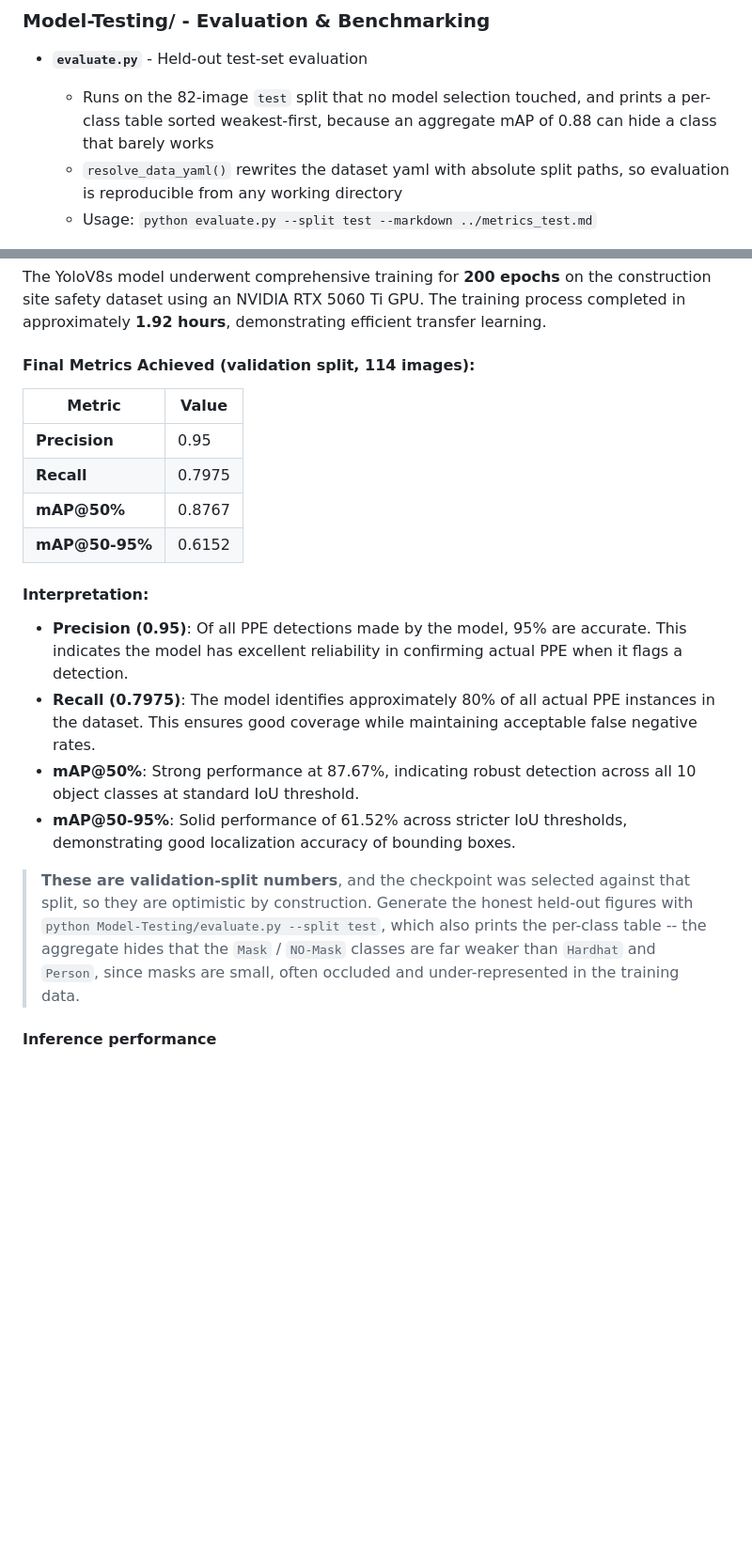
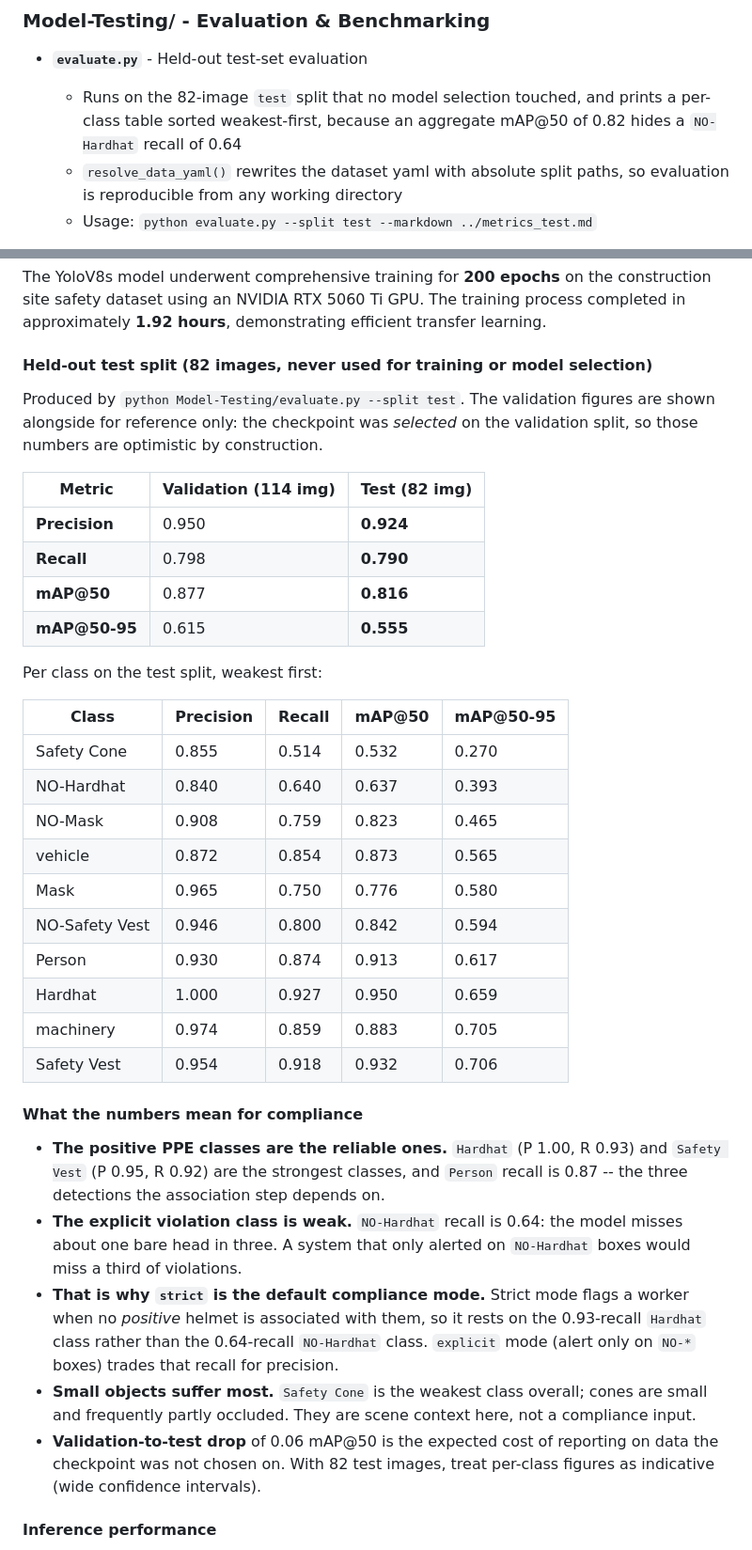
Before and after one commit to Sourav-Nath-01/SafeSite-PPE-Monitor, a Markdown page: README.md, 2 parts joined by grey strips. Shown at 94% size. GitHub-like rendering; blank space fills up the shorter version.

Commit message:
README: live demo link, held-out test metrics, annotated example
- Live demo URL (Azure Container Apps) at the top, with the cold-start note
- Annotated held-out test images showing per-worker verdicts and an
  unworn helmet that confers no compliance
- Replace the validation-only metrics with the 82-image test split
  (mAP@50 0.816, mAP@50-95 0.555) plus the per-class table. The README
  had guessed Mask/NO-Mask were weakest; the measured weak spots are
  Safety Cone and NO-Hardhat (recall 0.64), which is the quantitative
  case for strict mode resting on the Hardhat class (recall 0.93)

Co-Authored-By: Claude Opus 5.5 <noreply@anthropic.com>

```diff
--- a/README.md
+++ b/README.md
@@ -329,8 +338,8 @@ compliance monitor with a reviewable violation log.
 
 - **`evaluate.py`** - Held-out test-set evaluation
   - Runs on the 82-image `test` split that no model selection touched, and
-    prints a per-class table sorted weakest-first, because an aggregate mAP of
-    0.88 can hide a class that barely works
+    prints a per-class table sorted weakest-first, because an aggregate mAP@50
+    of 0.82 hides a `NO-Hardhat` recall of 0.64
   - `resolve_data_yaml()` rewrites the dataset yaml with absolute split paths,
     so evaluation is reproducible from any working directory
   - Usage: `python evaluate.py --split test --markdown ../metrics_test.md`
@@ -414,26 +423,52 @@ Construction-Site-Safety-PPE-Detection/
 
 The YoloV8s model underwent comprehensive training for **200 epochs** on the construction site safety dataset using an NVIDIA RTX 5060 Ti GPU. The training process completed in approximately **1.92 hours**, demonstrating efficient transfer learning.
 
-#### Final Metrics Achieved (validation split, 114 images):
-| Metric | Value |
-|--------|-------|
-| **Precision** | 0.95 |
-| **Recall** | 0.7975 |
-| **mAP@50%** | 0.8767 |
-| **mAP@50-95%** | 0.6152 |
+#### Held-out test split (82 images, never used for training or model selection)
 
-#### Interpretation:
-- **Precision (0.95)**: Of all PPE detections made by the model, 95% are accurate. This indicates the model has excellent reliability in confirming actual PPE when it flags a detection.
-- **Recall (0.7975)**: The model identifies approximately 80% of all actual PPE instances in the dataset. This ensures good coverage while maintaining acceptable false negative rates.
-- **mAP@50%**: Strong performance at 87.67%, indicating robust detection across all 10 object classes at standard IoU threshold.
-- **mAP@50-95%**: Solid performance of 61.52% across stricter IoU thresholds, demonstrating good localization accuracy of bounding boxes.
+Produced by `python Model-Testing/evaluate.py --split test`. The validation
+figures are shown alongside for reference only: the checkpoint was *selected* on
+the validation split, so those numbers are optimistic by construction.
 
-> **These are validation-split numbers**, and the checkpoint was selected against
-> that split, so they are optimistic by construction. Generate the honest
-> held-out figures with `python Model-Testing/evaluate.py --split test`, which
-> also prints the per-class table -- the aggregate hides that the `Mask` /
-> `NO-Mask` classes are far weaker than `Hardhat` and `Person`, since masks are
-> small, often occluded and under-represented in the training data.
+| Metric | Validation (114 img) | **Test (82 img)** |
+|--------|-------|-------|
+| **Precision** | 0.950 | **0.924** |
+| **Recall** | 0.798 | **0.790** |
+| **mAP@50** | 0.877 | **0.816** |
+| **mAP@50-95** | 0.615 | **0.555** |
+
+Per class on the test split, weakest first:
+
+| Class | Precision | Recall | mAP@50 | mAP@50-95 |
+|---|---|---|---|---|
+| Safety Cone | 0.855 | 0.514 | 0.532 | 0.270 |
+| NO-Hardhat | 0.840 | 0.640 | 0.637 | 0.393 |
+| NO-Mask | 0.908 | 0.759 | 0.823 | 0.465 |
+| vehicle | 0.872 | 0.854 | 0.873 | 0.565 |
+| Mask | 0.965 | 0.750 | 0.776 | 0.580 |
+| NO-Safety Vest | 0.946 | 0.800 | 0.842 | 0.594 |
+| Person | 0.930 | 0.874 | 0.913 | 0.617 |
+| Hardhat | 1.000 | 0.927 | 0.950 | 0.659 |
+| machinery | 0.974 | 0.859 | 0.883 | 0.705 |
+| Safety Vest | 0.954 | 0.918 | 0.932 | 0.706 |
+
+#### What the numbers mean for compliance
+
+- **The positive PPE classes are the reliable ones.** `Hardhat` (P 1.00, R 0.93)
+  and `Safety Vest` (P 0.95, R 0.92) are the strongest classes, and `Person`
+  recall is 0.87 -- the three detections the association step depends on.
+- **The explicit violation class is weak.** `NO-Hardhat` recall is 0.64: the
+  model misses about one bare head in three. A system that only alerted on
+  `NO-Hardhat` boxes would miss a third of violations.
+- **That is why `strict` is the default compliance mode.** Strict mode flags a
+  worker when no *positive* helmet is associated with them, so it rests on the
+  0.93-recall `Hardhat` class rather than the 0.64-recall `NO-Hardhat` class.
+  `explicit` mode (alert only on `NO-*` boxes) trades that recall for precision.
+- **Small objects suffer most.** `Safety Cone` is the weakest class overall;
+  cones are small and frequently partly occluded. They are scene context here,
+  not a compliance input.
+- **Validation-to-test drop** of 0.06 mAP@50 is the expected cost of reporting
+  on data the checkpoint was not chosen on. With 82 test images, treat
+  per-class figures as indicative (wide confidence intervals).
 
 #### Inference performance
 
```
Also changed, not shown: other parts of README.md (+11 -2 lines), assets/demo_result.jpg (added), 1 other file.
